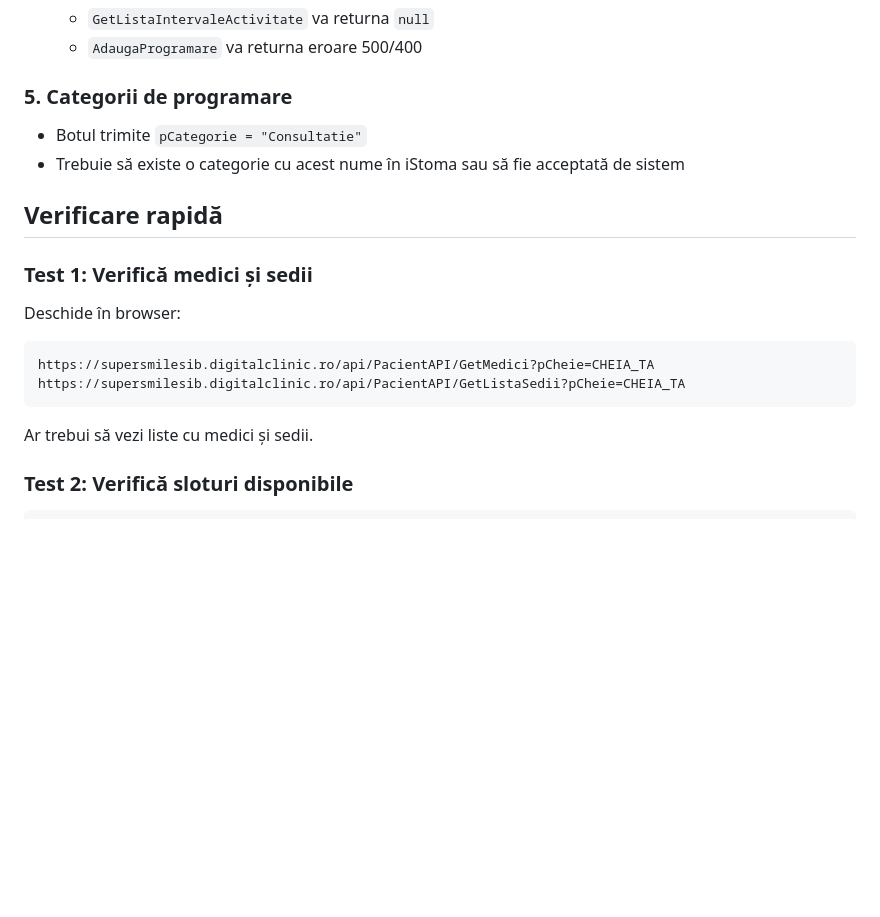
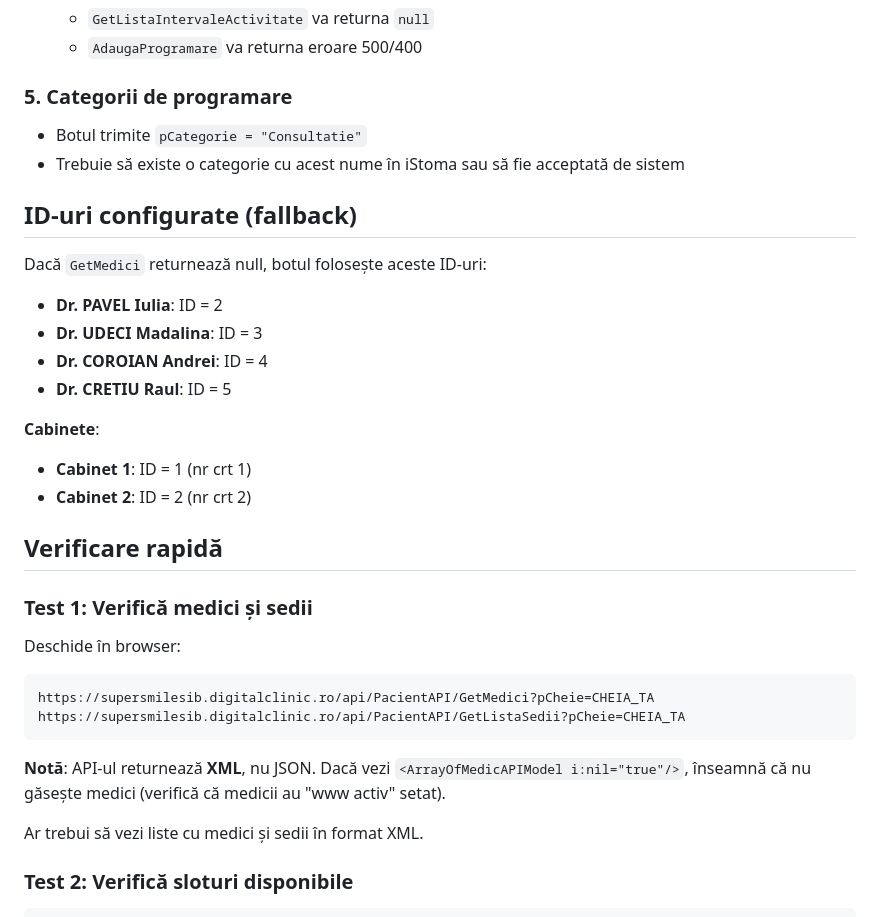
Before and after one commit to MetallicGroup/robot-dental, a Markdown page: ISTOMA_SETUP.md, the part around one of its changes. Rendered like a GitHub page; blank space fills up the shorter version.

````diff
--- a/ISTOMA_SETUP.md
+++ b/ISTOMA_SETUP.md
@@ -53,6 +53,18 @@ Pentru ca botul WhatsApp să poată programa pacienți în iStoma, trebuie să a
 - Botul trimite `pCategorie = "Consultatie"`
 - Trebuie să existe o categorie cu acest nume în iStoma sau să fie acceptată de sistem
 
+## ID-uri configurate (fallback)
+
+Dacă `GetMedici` returnează null, botul folosește aceste ID-uri:
+- **Dr. PAVEL Iulia**: ID = 2
+- **Dr. UDECI Madalina**: ID = 3
+- **Dr. COROIAN Andrei**: ID = 4
+- **Dr. CRETIU Raul**: ID = 5
+
+**Cabinete**:
+- **Cabinet 1**: ID = 1 (nr crt 1)
+- **Cabinet 2**: ID = 2 (nr crt 2)
+
 ## Verificare rapidă
 
 ### Test 1: Verifică medici și sedii
@@ -63,7 +75,9 @@ https://supersmilesib.digitalclinic.ro/api/PacientAPI/GetMedici?pCheie=CHEIA_TA
 https://supersmilesib.digitalclinic.ro/api/PacientAPI/GetListaSedii?pCheie=CHEIA_TA
 ```
 
-Ar trebui să vezi liste cu medici și sedii.
+**Notă**: API-ul returnează **XML**, nu JSON. Dacă vezi `<ArrayOfMedicAPIModel i:nil="true"/>`, înseamnă că nu găsește medici (verifică că medicii au "www activ" setat).
+
+Ar trebui să vezi liste cu medici și sedii în format XML.
 
 ### Test 2: Verifică sloturi disponibile
 
````
Also changed, not shown: other parts of ISTOMA_SETUP.md (+42 -20 lines).
